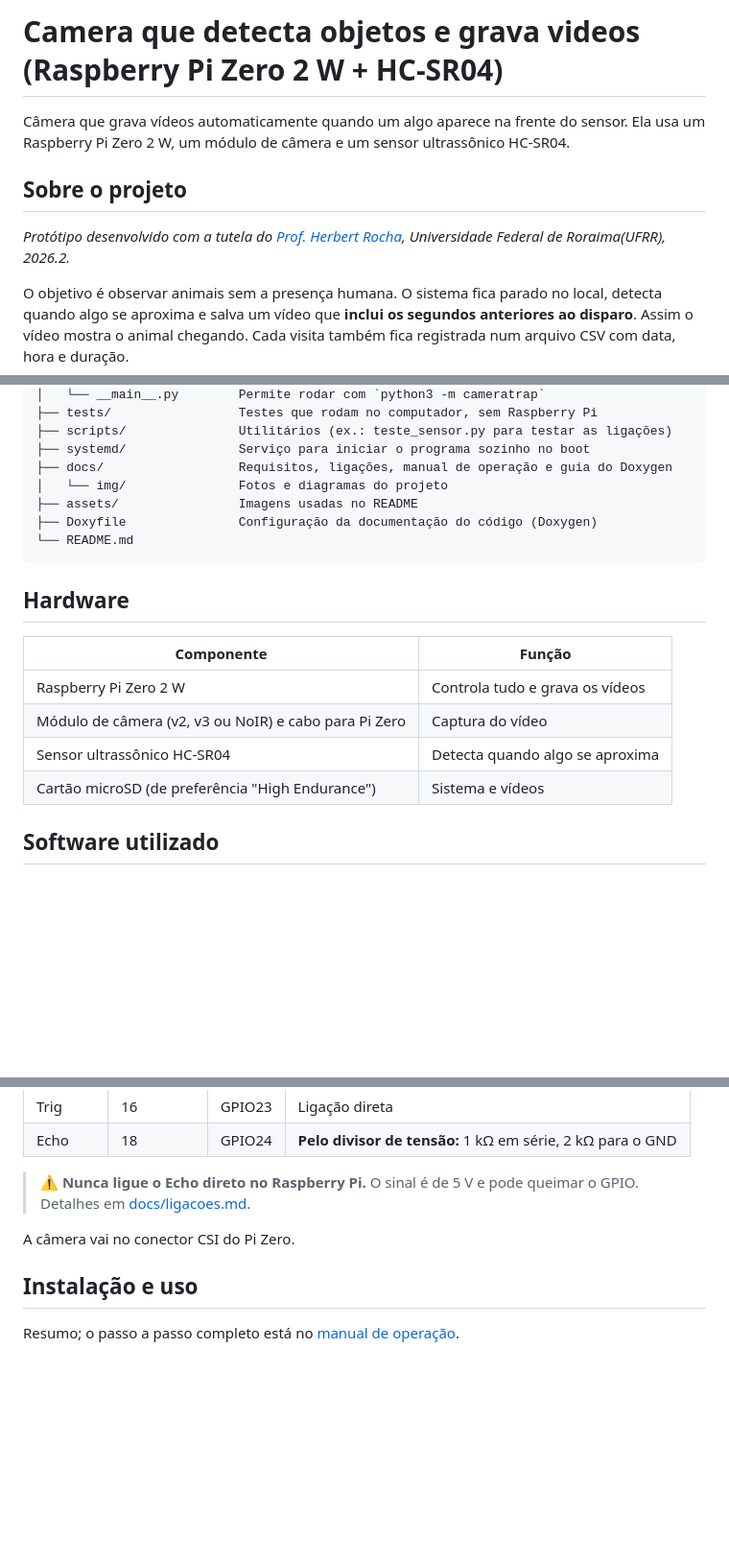
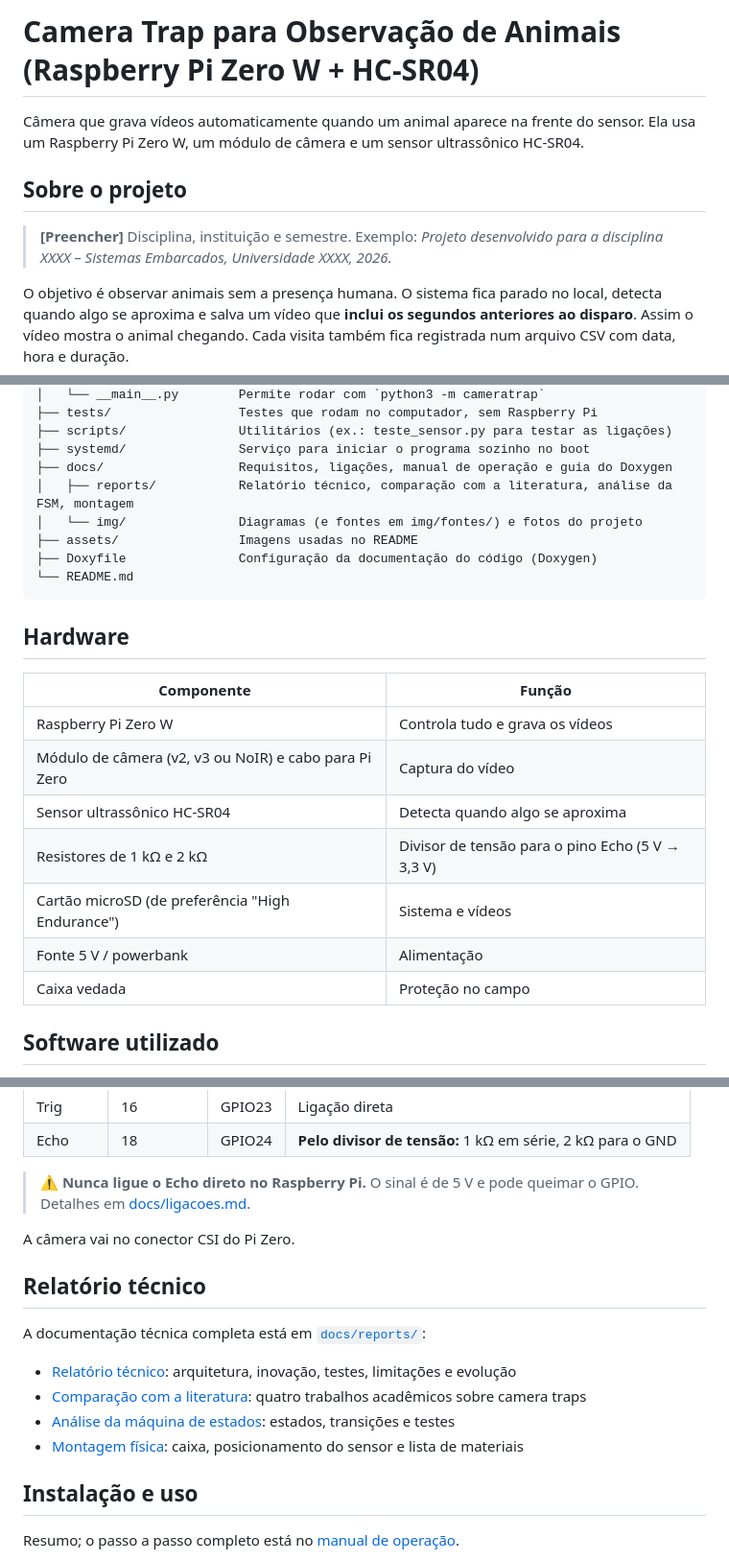
Before and after one commit to ThiagoVieiraCamara/camera_iot_UFRR, a Markdown page: README.md, 3 parts joined by grey strips. Shown at 96% size. GitHub-like rendering; blank space fills up the shorter version.

Commit message:
Adiciona relatorio e diagramas

```diff
--- a/README.md
+++ b/README.md
@@ -1,10 +1,10 @@
-# Camera que detecta objetos e grava videos (Raspberry Pi Zero 2 W + HC-SR04)
+# Camera Trap para Observação de Animais (Raspberry Pi Zero W + HC-SR04)
 
-Câmera que grava vídeos automaticamente quando um algo aparece na frente do sensor. Ela usa um Raspberry Pi Zero 2 W, um módulo de câmera e um sensor ultrassônico HC-SR04.
+Câmera que grava vídeos automaticamente quando um animal aparece na frente do sensor. Ela usa um Raspberry Pi Zero W, um módulo de câmera e um sensor ultrassônico HC-SR04.
 
 ## Sobre o projeto
 
-*Protótipo desenvolvido com a tutela do [Prof. Herbert Rocha](https://github.com/hbgit), Universidade Federal de Roraima(UFRR), 2026.2.*
+> **[Preencher]** Disciplina, instituição e semestre. Exemplo: *Projeto desenvolvido para a disciplina XXXX – Sistemas Embarcados, Universidade XXXX, 2026.*
 
 O objetivo é observar animais sem a presença humana. O sistema fica parado no local, detecta quando algo se aproxima e salva um vídeo que **inclui os segundos anteriores ao disparo**. Assim o vídeo mostra o animal chegando. Cada visita também fica registrada num arquivo CSV com data, hora e duração.
 
@@ -24,7 +24,8 @@ camera_trap/
 ├── scripts/               Utilitários (ex.: teste_sensor.py para testar as ligações)
 ├── systemd/               Serviço para iniciar o programa sozinho no boot
 ├── docs/                  Requisitos, ligações, manual de operação e guia do Doxygen
-│   └── img/               Fotos e diagramas do projeto
+│   ├── reports/           Relatório técnico, comparação com a literatura, análise da FSM, montagem
+│   └── img/               Diagramas (e fontes em img/fontes/) e fotos do projeto
 ├── assets/                Imagens usadas no README
 ├── Doxyfile               Configuração da documentação do código (Doxygen)
 └── README.md
@@ -34,10 +35,13 @@ camera_trap/
 
 | Componente | Função |
 |---|---|
-| Raspberry Pi Zero 2 W | Controla tudo e grava os vídeos |
+| Raspberry Pi Zero W | Controla tudo e grava os vídeos |
 | Módulo de câmera (v2, v3 ou NoIR) e cabo para Pi Zero | Captura do vídeo |
 | Sensor ultrassônico HC-SR04 | Detecta quando algo se aproxima |
+| Resistores de 1 kΩ e 2 kΩ | Divisor de tensão para o pino Echo (5 V → 3,3 V) |
 | Cartão microSD (de preferência "High Endurance") | Sistema e vídeos |
+| Fonte 5 V / powerbank | Alimentação |
+| Caixa vedada | Proteção no campo |
 
 ## Software utilizado
 
@@ -69,6 +73,15 @@ Todos esses valores podem ser ajustados em [`src/cameratrap/config.py`](src/came
 > ⚠️ **Nunca ligue o Echo direto no Raspberry Pi.** O sinal é de 5 V e pode queimar o GPIO. Detalhes em [docs/ligacoes.md](docs/ligacoes.md).
 
 A câmera vai no conector CSI do Pi Zero.
+
+## Relatório técnico
+
+A documentação técnica completa está em [`docs/reports/`](docs/reports/):
+
+- [Relatório técnico](docs/reports/relatorio_tecnico.md): arquitetura, inovação, testes, limitações e evolução
+- [Comparação com a literatura](docs/reports/comparacao_literatura.md): quatro trabalhos acadêmicos sobre camera traps
+- [Análise da máquina de estados](docs/reports/analise_maquina_estados.md): estados, transições e testes
+- [Montagem física](docs/reports/montagem_fisica.md): caixa, posicionamento do sensor e lista de materiais
 
 ## Instalação e uso
 
```
Also changed, not shown: other parts of README.md (+3 -1 lines), docs/ligacoes.md (+4 -0 lines), docs/reports/analise_maquina_estados.md (added, +82 -0 lines), docs/reports/comparacao_literatura.md (added, +82 -0 lines), docs/reports/montagem_fisica.md (added, +83 -0 lines), docs/reports/relatorio_tecnico.md (added, +304 -0 lines), docs/img/arquitetura.png (added), docs/img/ligacoes.png (added), docs/img/maquina_estados.png (added), 4 other files.
